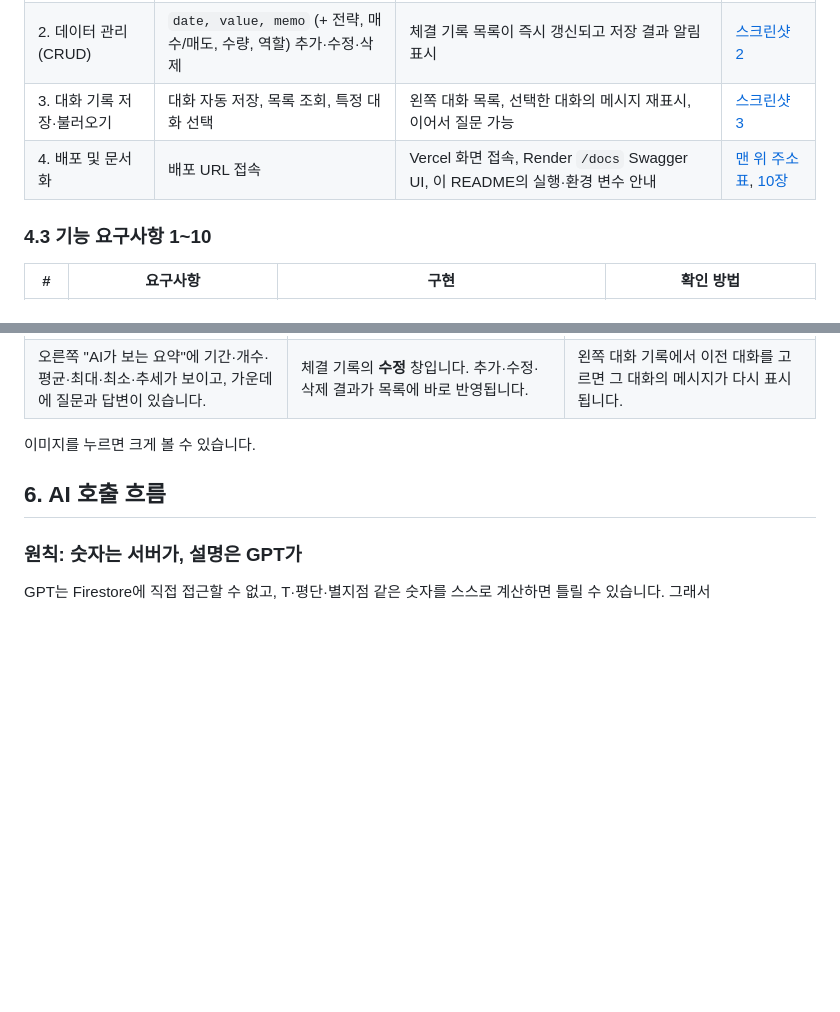
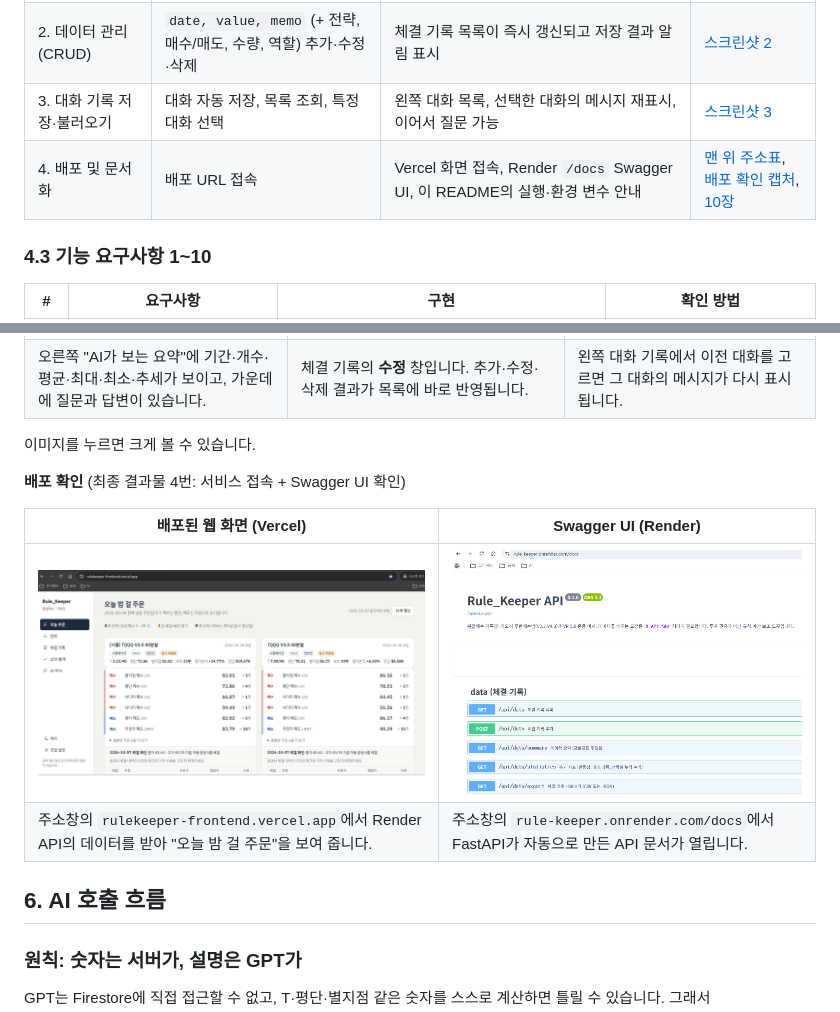
Before and after one commit to goodday-min/Rule_Keeper, a Markdown page: README.md, 2 parts joined by grey strips. Rendered like a GitHub page; blank space fills up the shorter version.

Commit message:
Firestore 캐시 수정, MCP 검증·배포 확인 캡처 추가

```diff
--- a/README.md
+++ b/README.md
@@ -131,7 +131,7 @@ flowchart LR
 | 1. 데이터 기반 AI 채팅 | 자연어 질문 (예: "오늘 뭐 걸어야 해?") | 저장된 데이터 요약을 반영한 답변 + "숫자를 조회하며 답을 쓰는 중" 로딩 표시 + 사용한 도구 표시 | [스크린샷 1](#5-제출-스크린샷), [6장 예시](#실제-예시) |
 | 2. 데이터 관리 (CRUD) | `date, value, memo` (+ 전략, 매수/매도, 수량, 역할) 추가·수정·삭제 | 체결 기록 목록이 즉시 갱신되고 저장 결과 알림 표시 | [스크린샷 2](#5-제출-스크린샷) |
 | 3. 대화 기록 저장·불러오기 | 대화 자동 저장, 목록 조회, 특정 대화 선택 | 왼쪽 대화 목록, 선택한 대화의 메시지 재표시, 이어서 질문 가능 | [스크린샷 3](#5-제출-스크린샷) |
-| 4. 배포 및 문서화 | 배포 URL 접속 | Vercel 화면 접속, Render `/docs` Swagger UI, 이 README의 실행·환경 변수 안내 | [맨 위 주소표](#rule_keeper--분할매수-기록장), [10장](#10-실행과-배포) |
+| 4. 배포 및 문서화 | 배포 URL 접속 | Vercel 화면 접속, Render `/docs` Swagger UI, 이 README의 실행·환경 변수 안내 | [맨 위 주소표](#rule_keeper--분할매수-기록장), [배포 확인 캡처](#5-제출-스크린샷), [10장](#10-실행과-배포) |
 
 ### 4.3 기능 요구사항 1~10
 
@@ -176,6 +176,13 @@ flowchart LR
 | 오른쪽 "AI가 보는 요약"에 기간·개수·평균·최대·최소·추세가 보이고, 가운데에 질문과 답변이 있습니다. | 체결 기록의 **수정** 창입니다. 추가·수정·삭제 결과가 목록에 바로 반영됩니다. | 왼쪽 대화 기록에서 이전 대화를 고르면 그 대화의 메시지가 다시 표시됩니다. |
 
 이미지를 누르면 크게 볼 수 있습니다.
+
+**배포 확인** (최종 결과물 4번: 서비스 접속 + Swagger UI 확인)
+
+| 배포된 웹 화면 (Vercel) | Swagger UI (Render) |
+| --- | --- |
+| ![배포된 웹 화면](docs/images/01_today_orders1.png) | ![Swagger UI](docs/images/12_swagger_ui.png) |
+| 주소창의 `rulekeeper-frontend.vercel.app`에서 Render API의 데이터를 받아 "오늘 밤 걸 주문"을 보여 줍니다. | 주소창의 `rule-keeper.onrender.com/docs`에서 FastAPI가 자동으로 만든 API 문서가 열립니다. |
 
 ## 6. AI 호출 흐름
 
```
